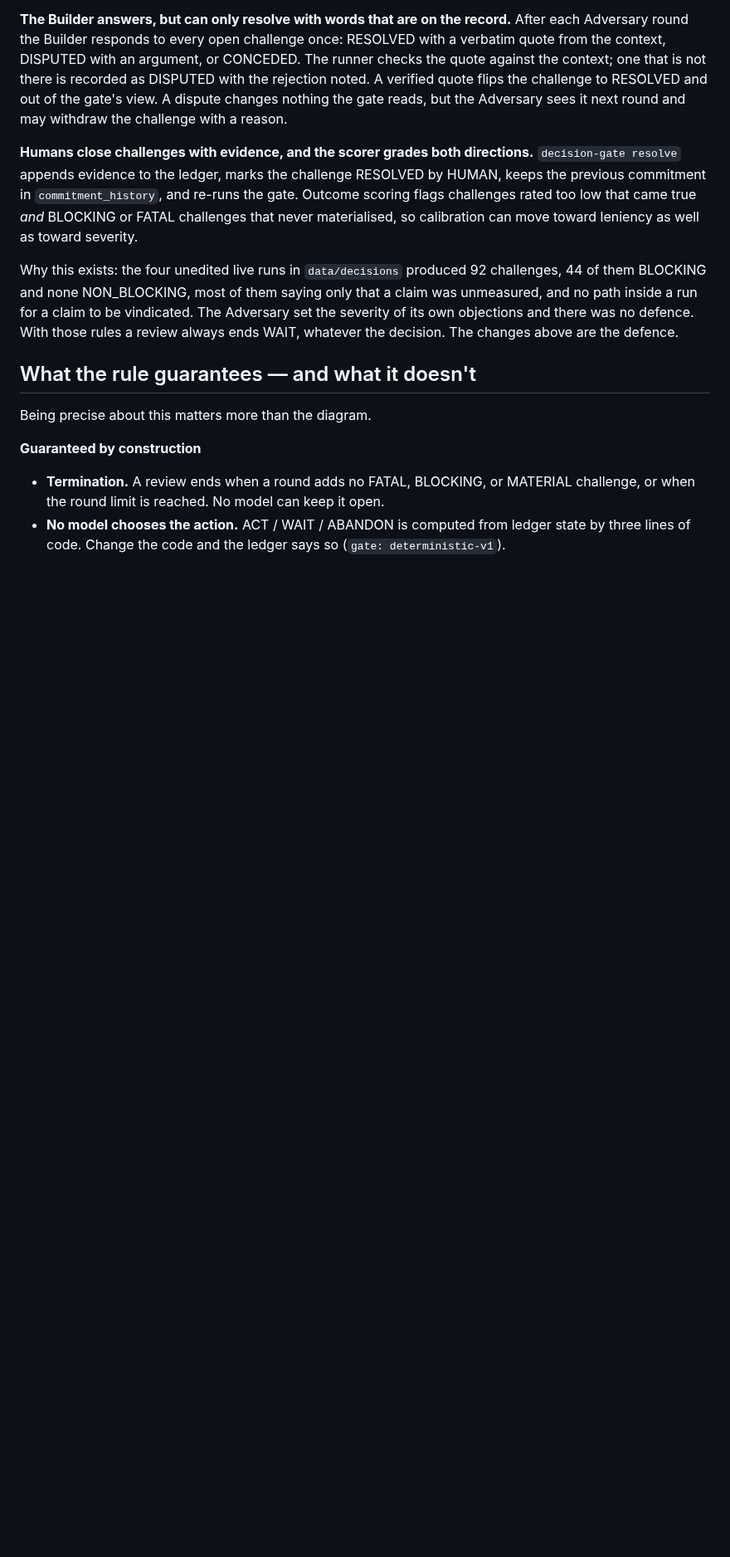
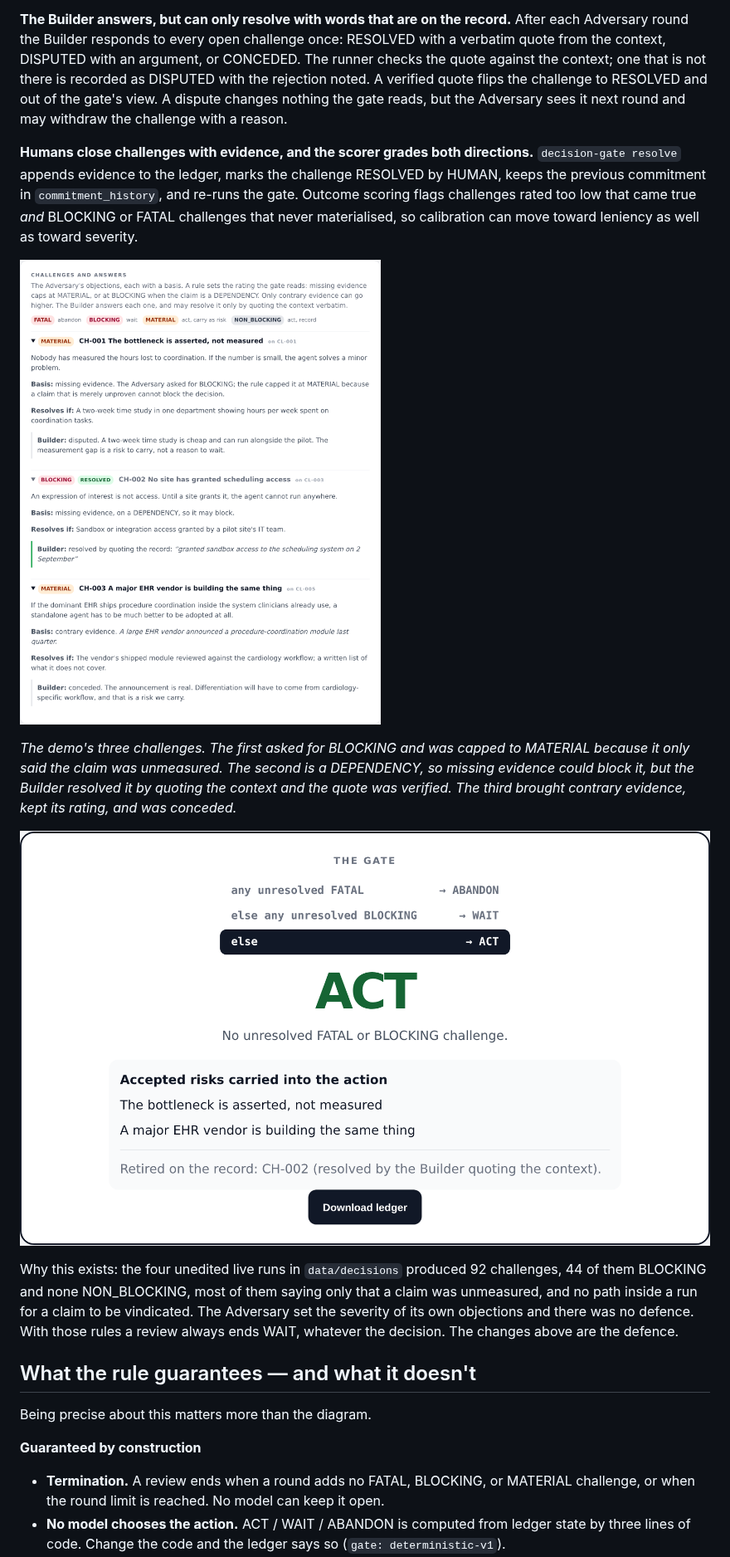
Before and after one commit to hemangnagar/decision_gate, a Markdown page: README.md, the part around one of its changes. Shown at 83% size. Rendered like a GitHub page; pictures changed too: docs/screenshots/demo-challenges-and-answers.png (added), docs/screenshots/demo-gate-act.png (added); blank space fills up the shorter version.

```diff
--- a/README.md
+++ b/README.md
@@ -95,6 +107,12 @@ An absent basis, or contrary evidence with nothing stated, is missing evidence.
 **The Builder answers, but can only resolve with words that are on the record.** After each Adversary round the Builder responds to every open challenge once: RESOLVED with a verbatim quote from the context, DISPUTED with an argument, or CONCEDED. The runner checks the quote against the context; one that is not there is recorded as DISPUTED with the rejection noted. A verified quote flips the challenge to RESOLVED and out of the gate's view. A dispute changes nothing the gate reads, but the Adversary sees it next round and may withdraw the challenge with a reason.
 
 **Humans close challenges with evidence, and the scorer grades both directions.** `decision-gate resolve` appends evidence to the ledger, marks the challenge RESOLVED by HUMAN, keeps the previous commitment in `commitment_history`, and re-runs the gate. Outcome scoring flags challenges rated too low that came true *and* BLOCKING or FATAL challenges that never materialised, so calibration can move toward leniency as well as toward severity.
+
+![The demo's challenge card: CH-001 capped from BLOCKING to MATERIAL for missing evidence and disputed by the Builder; CH-002 resolved by the Builder quoting the context; CH-003 rated on contrary evidence and conceded](docs/screenshots/demo-challenges-and-answers.png)
+
+*The demo's three challenges. The first asked for BLOCKING and was capped to MATERIAL because it only said the claim was unmeasured. The second is a DEPENDENCY, so missing evidence could block it, but the Builder resolved it by quoting the context and the quote was verified. The third brought contrary evidence, kept its rating, and was conceded.*
+
+![The gate on the demo: ACT, carrying the two open challenges as named accepted risks, with CH-002 retired on the record](docs/screenshots/demo-gate-act.png)
 
 Why this exists: the four unedited live runs in `data/decisions` produced 92 challenges, 44 of them BLOCKING and none NON_BLOCKING, most of them saying only that a claim was unmeasured, and no path inside a run for a claim to be vindicated. The Adversary set the severity of its own objections and there was no defence. With those rules a review always ends WAIT, whatever the decision. The changes above are the defence.
 
```
Also changed, not shown: other parts of README.md (+12 -0 lines), 1 other file.
